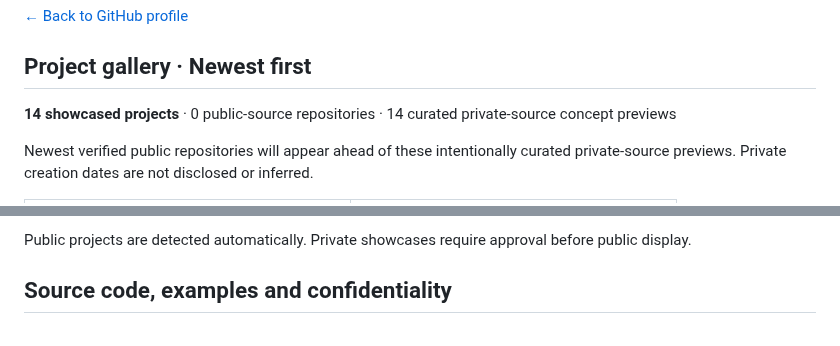
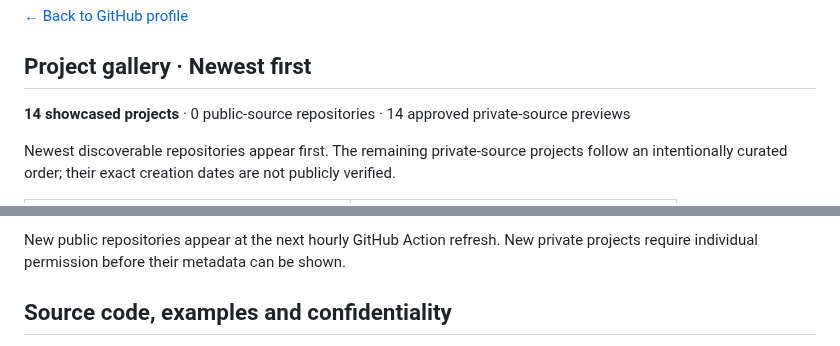
Before and after one commit to razahasnain0300-max/razahasnain0300-max, a Markdown page: PORTFOLIO.md, 2 parts joined by grey strips. GitHub-like rendering.

```diff
--- a/PORTFOLIO.md
+++ b/PORTFOLIO.md
@@ -19,8 +19,8 @@ An automatically maintained project gallery, backed by approved, privacy-conscio
 <!-- AUTO-FULL-GALLERY:START -->
 ## Project gallery · Newest first
 
-**14 showcased projects** · 0 public-source repositories · 14 curated private-source concept previews
+**14 showcased projects** · 0 public-source repositories · 14 approved private-source previews
 
-Newest verified public repositories will appear ahead of these intentionally curated private-source previews. Private creation dates are not disclosed or inferred.
+Newest discoverable repositories appear first. The remaining private-source projects follow an intentionally curated order; their exact creation dates are not publicly verified.
 
 <table>
@@ -34,6 +55,6 @@ Newest verified public repositories will appear ahead of these intentionally cur
 </table>
 
-Public projects are detected automatically. Private showcases require approval before public display.
+New public repositories appear at the next hourly GitHub Action refresh. New private projects require individual permission before their metadata can be shown.
 <!-- AUTO-FULL-GALLERY:END -->
 
 ## Source code, examples and confidentiality
```
Also changed, not shown: other parts of PORTFOLIO.md (+28 -7 lines), README.md (+17 -6 lines).
